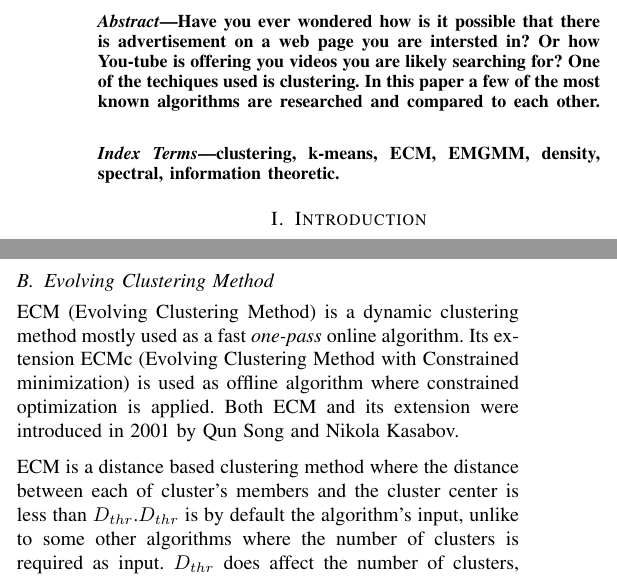
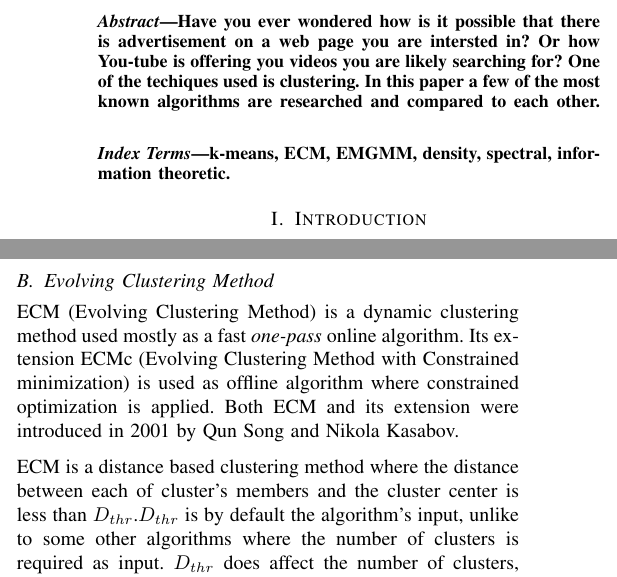
Before and after one commit to primus11/PPRM, a LaTeX paper (clustering-article.tex): two parts of the columns of pages 1 and 3 of 11, joined at a grey line, cut so that both start at the same text. Compiled offline with pdfLaTeX.

```diff
--- a/clustering-article.tex
+++ b/clustering-article.tex
@@ -29,7 +29,7 @@
 \end{abstract}
 
 \begin{IEEEkeywords}
-clustering, k-means, ECM, EMGMM, density, spectral, information theoretic.
+k-means, ECM, EMGMM, density, spectral, information theoretic.
 \end{IEEEkeywords}
 
 \section{Introduction}
@@ -296,7 +300,7 @@
 
 \subsection{Evolving Clustering Method}
 
-ECM (Evolving Clustering Method) is a dynamic clustering method mostly used as a fast \textit{one-pass} online algorithm. % with fast \textit{one-pass} method.
+ECM (Evolving Clustering Method) is a dynamic clustering method used mostly as a fast \textit{one-pass} online algorithm. % with fast \textit{one-pass} method.
 Its extension ECMc (Evolving Clustering Method with Constrained minimization) is used as offline algorithm where constrained optimization
 is applied. Both ECM and its extension were introduced in 2001 by Qun Song and Nikola Kasabov.
 
```
Also changed, not shown: clustering-article.tex (4 more changed lines).
